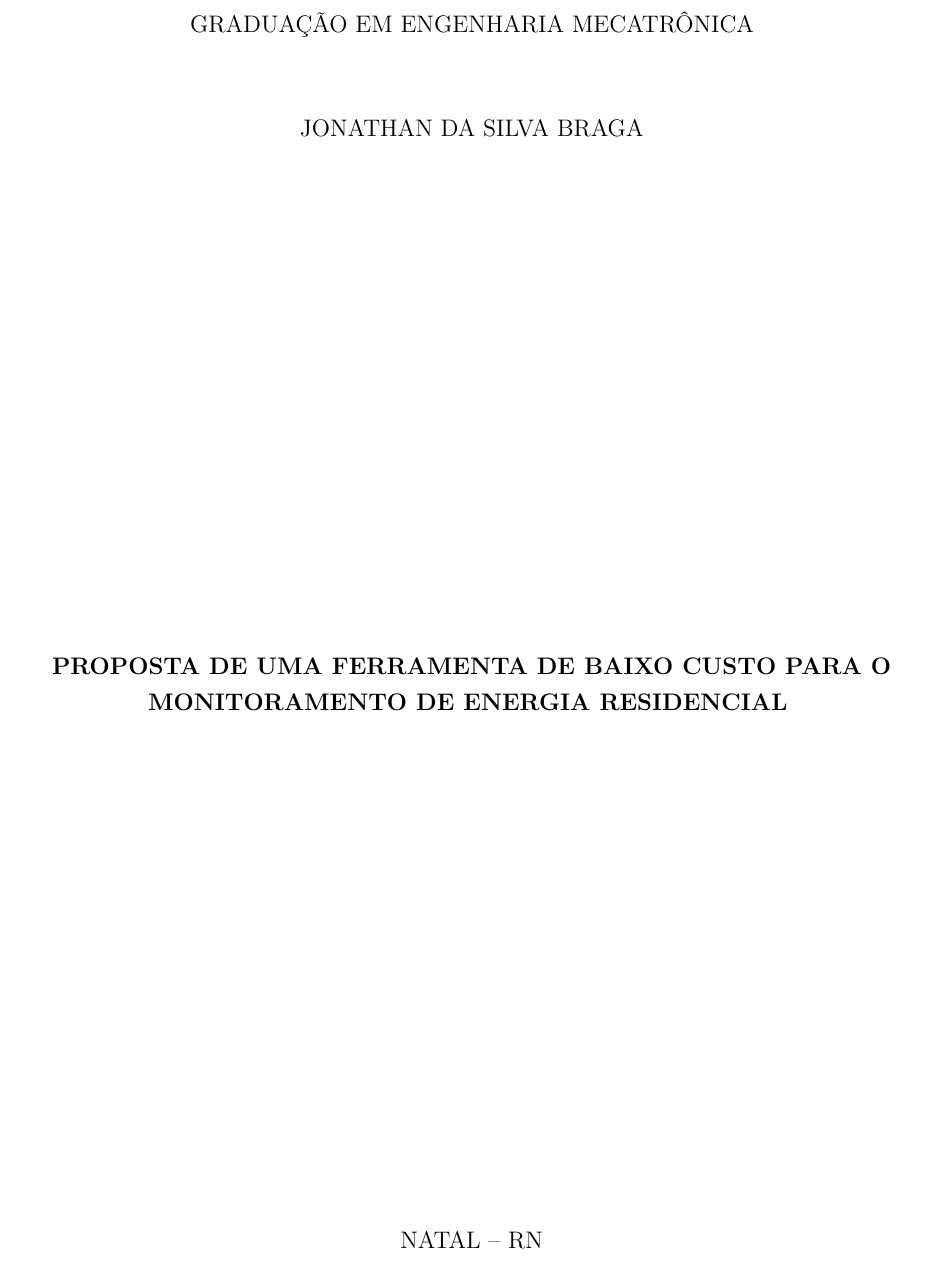
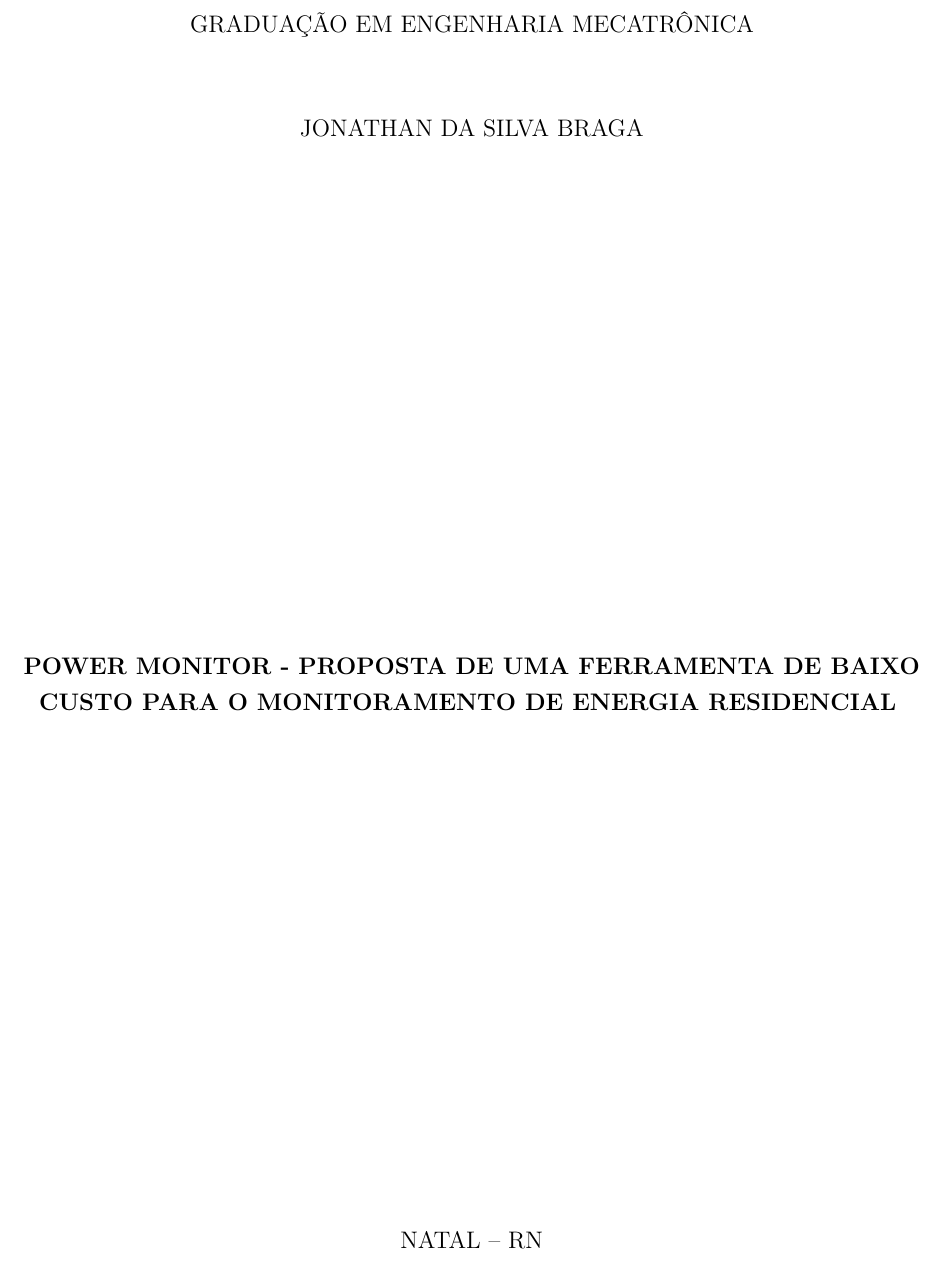
Before and after one commit to jonathanbraga/modelo-tcc-latex, a LaTeX thesis (main.tex): part of page 1 of 40, cut so that both start at the same text. Compiled offline with pdfLaTeX.

Commit message:
correção nome tcc - prof sergio

```diff
--- a/main.tex
+++ b/main.tex
@@ -46,7 +46,7 @@
 % Informações de dados para CAPA e FOLHA DE ROSTO
 % ---
 
-\titulo{{\normalfont \textbf{PROPOSTA DE UMA FERRAMENTA DE BAIXO CUSTO PARA O MONITORAMENTO DE ENERGIA RESIDENCIAL}}}
+\titulo{{\normalfont \textbf{POWER MONITOR - PROPOSTA DE UMA FERRAMENTA DE BAIXO CUSTO PARA O MONITORAMENTO DE ENERGIA RESIDENCIAL}}}
 \autor{JONATHAN DA SILVA BRAGA}
 \local{NATAL -- RN}
 \data{JULHO DE 2018}
@@ -119,7 +119,7 @@
 		JONATHAN DA SILVA BRAGA
 
 		\vspace*{\fill}
-		\textbf{PROPOSTA DE UMA FERRAMENTA DE BAIXO CUSTO PARA O MONITORAMENTO DE ENERGIA RESIDENCIAL}
+		\textbf{POWER MONITOR - PROPOSTA DE UMA FERRAMENTA DE BAIXO CUSTO PARA O MONITORAMENTO DE ENERGIA RESIDENCIAL}
 		\vspace*{\fill}
 
 		NATAL -- RN\\
```
Also changed, not shown: main.pdf.
